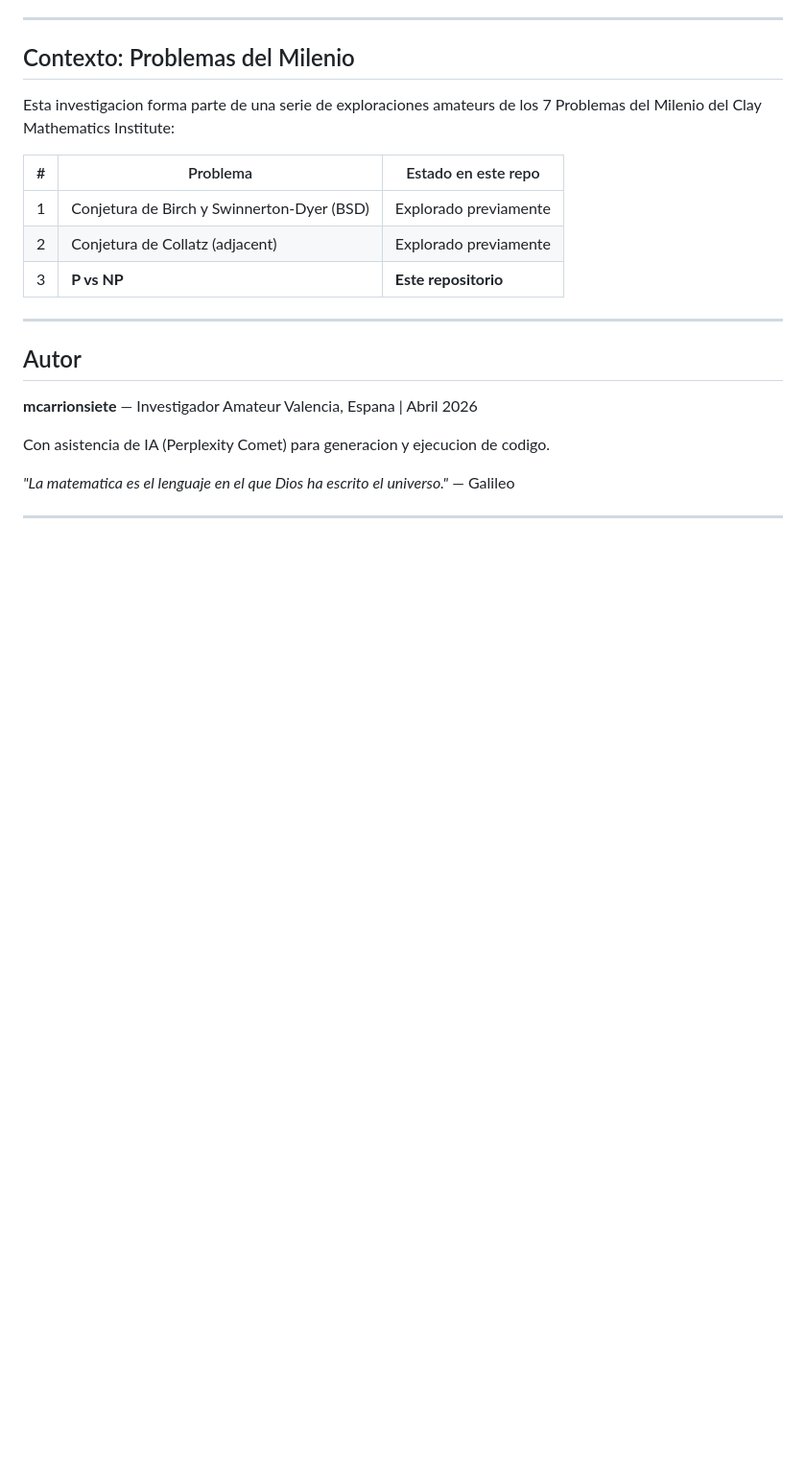
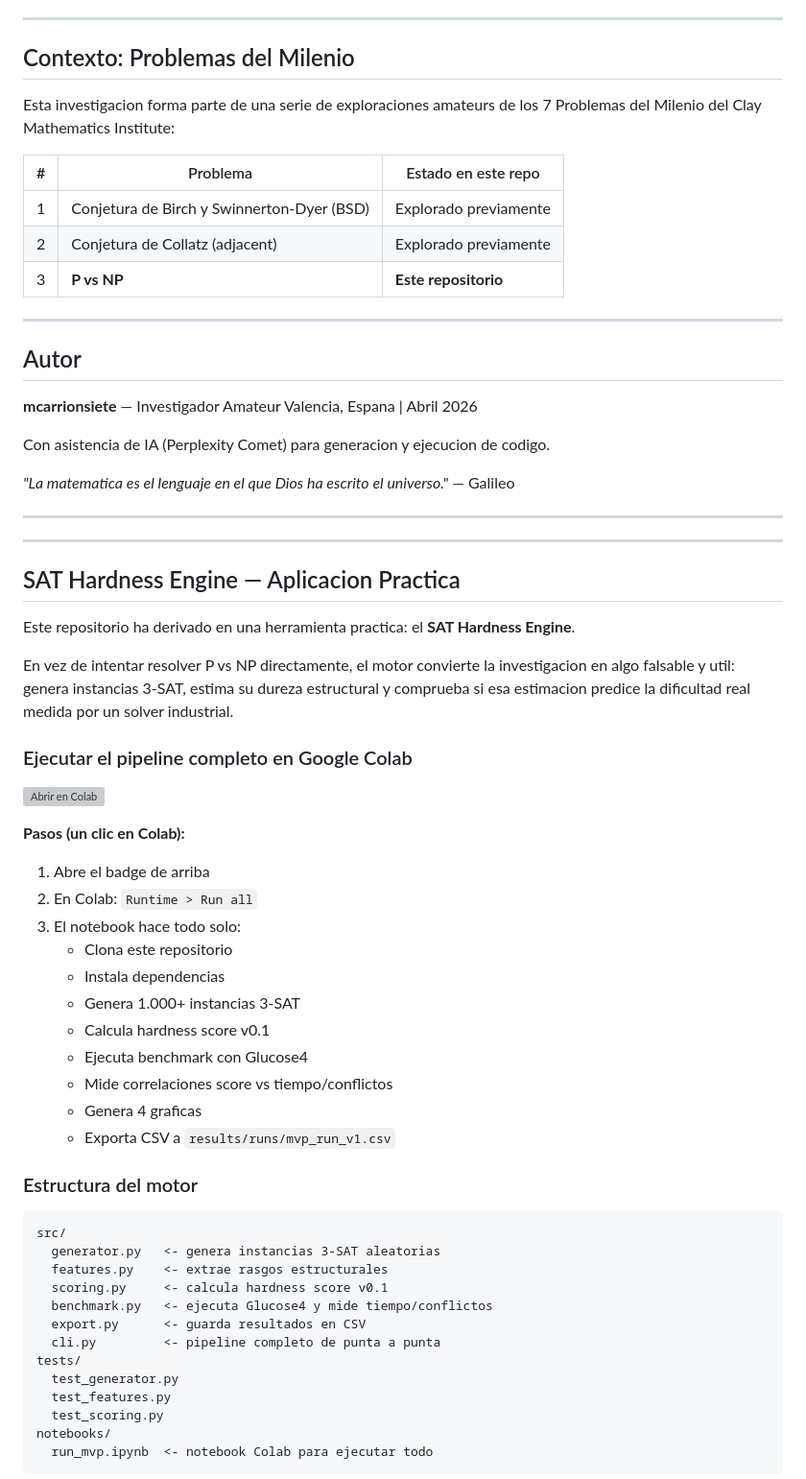
Before and after one commit to mcarrionsiete/pvsnp-investigacion-experimental, a Markdown page: README.md, the part around one of its changes. Shown at 96% size. Drawn GitHub-style; blank space fills up the shorter version; grey boxes are pictures that could not be loaded.

Commit message:
docs: add SAT Hardness Engine section to README with Colab badge, structure, score table and issues roadmap

````diff
--- a/README.md
+++ b/README.md
@@ -183,3 +183,48 @@ Con asistencia de IA (Perplexity Comet) para generacion y ejecucion de codigo.
 
 ---
 
+---
+
+## SAT Hardness Engine — Aplicacion Practica
+
+Este repositorio ha derivado en una herramienta practica: el **SAT Hardness Engine**.
+
+En vez de intentar resolver P vs NP directamente, el motor convierte la investigacion en algo falsable y util:
+genera instancias 3-SAT, estima su dureza estructural y comprueba si esa estimacion predice
+la dificultad real medida por un solver industrial.
+
+### Ejecutar el pipeline completo en Google Colab
+
+[![Abrir en Colab](https://colab.research.google.com/assets/colab-badge.svg)](https://colab.research.google.com/github/mcarrionsiete/pvsnp-investigacion-experimental/blob/main/notebooks/run_mvp.ipynb)
+
+**Pasos (un clic en Colab):**
+1. Abre el badge de arriba
+2. En Colab: `Runtime > Run all`
+3. El notebook hace todo solo:
+   - Clona este repositorio
+   - Instala dependencias
+   - Genera 1.000+ instancias 3-SAT
+   - Calcula hardness score v0.1
+   - Ejecuta benchmark con Glucose4
+   - Mide correlaciones score vs tiempo/conflictos
+   - Genera 4 graficas
+   - Exporta CSV a `results/runs/mvp_run_v1.csv`
+
+### Estructura del motor
+
+```
+src/
+  generator.py   <- genera instancias 3-SAT aleatorias
+  features.py    <- extrae rasgos estructurales
+  scoring.py     <- calcula hardness score v0.1
+  benchmark.py   <- ejecuta Glucose4 y mide tiempo/conflictos
+  export.py      <- guarda resultados en CSV
+  cli.py         <- pipeline completo de punta a punta
+tests/
+  test_generator.py
+  test_features.py
+  test_scoring.py
+notebooks/
+  run_mvp.ipynb  <- notebook Colab para ejecutar todo
+```
+
````
Also changed, not shown: other parts of README.md (+24 -0 lines).
